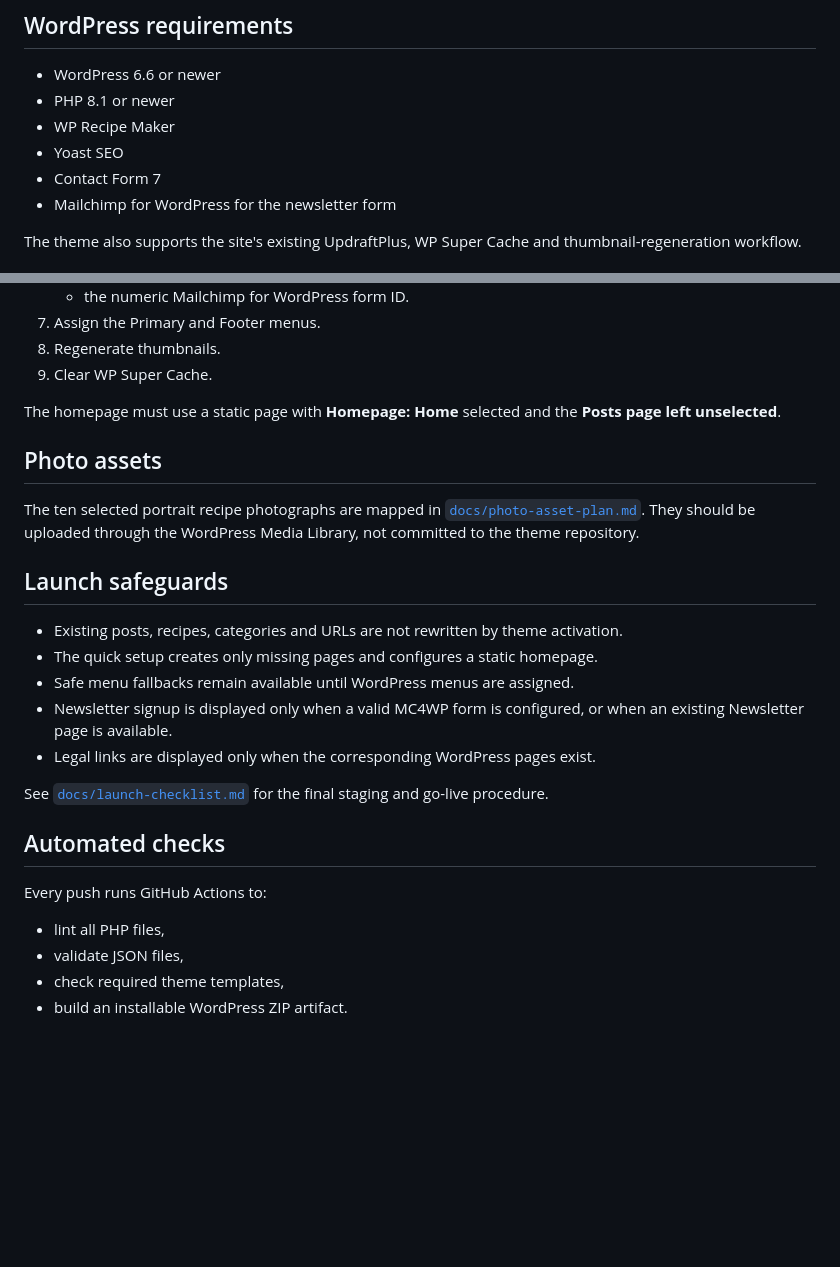
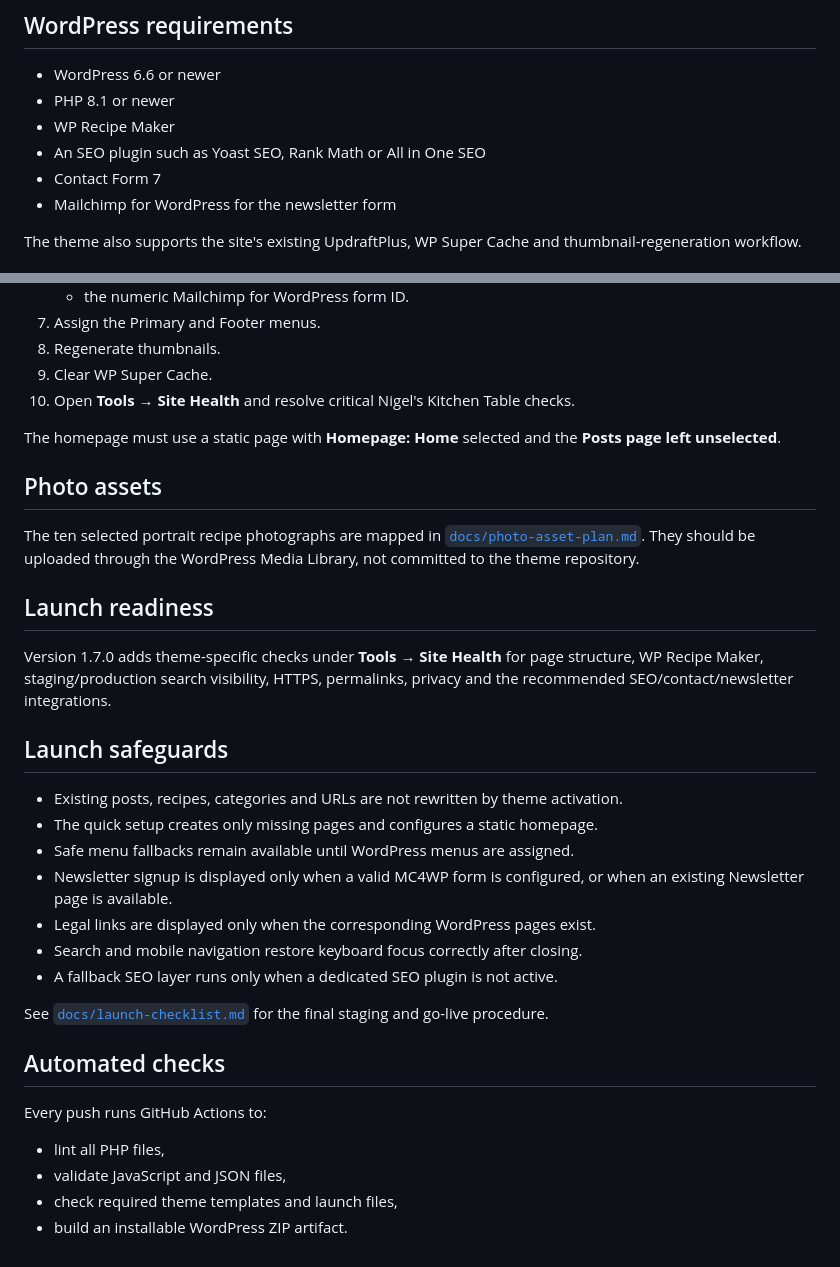
Before and after one commit to nigelclease-TGL/larder-theme, a Markdown page: README.md, 2 parts joined by grey strips. Drawn GitHub-style; blank space fills up the shorter version.

Commit message:
Update project documentation for v1.7.0 launch checks

```diff
--- a/README.md
+++ b/README.md
@@ -40,7 +40,7 @@ The final global tokens and component alignment are applied in `assets/css/brand
 - WordPress 6.6 or newer
 - PHP 8.1 or newer
 - WP Recipe Maker
-- Yoast SEO
+- An SEO plugin such as Yoast SEO, Rank Math or All in One SEO
 - Contact Form 7
 - Mailchimp for WordPress for the newsletter form
 
@@ -60,12 +60,17 @@ The theme also supports the site's existing UpdraftPlus, WP Super Cache and thum
 7. Assign the Primary and Footer menus.
 8. Regenerate thumbnails.
 9. Clear WP Super Cache.
+10. Open **Tools → Site Health** and resolve critical Nigel's Kitchen Table checks.
 
 The homepage must use a static page with **Homepage: Home** selected and the **Posts page left unselected**.
 
 ## Photo assets
 
 The ten selected portrait recipe photographs are mapped in [`docs/photo-asset-plan.md`](docs/photo-asset-plan.md). They should be uploaded through the WordPress Media Library, not committed to the theme repository.
+
+## Launch readiness
+
+Version 1.7.0 adds theme-specific checks under **Tools → Site Health** for page structure, WP Recipe Maker, staging/production search visibility, HTTPS, permalinks, privacy and the recommended SEO/contact/newsletter integrations.
 
 ## Launch safeguards
 
@@ -74,6 +79,8 @@ The ten selected portrait recipe photographs are mapped in [`docs/photo-asset-pl
 - Safe menu fallbacks remain available until WordPress menus are assigned.
 - Newsletter signup is displayed only when a valid MC4WP form is configured, or when an existing Newsletter page is available.
 - Legal links are displayed only when the corresponding WordPress pages exist.
+- Search and mobile navigation restore keyboard focus correctly after closing.
+- A fallback SEO layer runs only when a dedicated SEO plugin is not active.
 
 See [`docs/launch-checklist.md`](docs/launch-checklist.md) for the final staging and go-live procedure.
 
@@ -82,6 +89,6 @@ See [`docs/launch-checklist.md`](docs/launch-checklist.md) for the final staging
 Every push runs GitHub Actions to:
 
 - lint all PHP files,
-- validate JSON files,
-- check required theme templates,
+- validate JavaScript and JSON files,
+- check required theme templates and launch files,
 - build an installable WordPress ZIP artifact.
```
